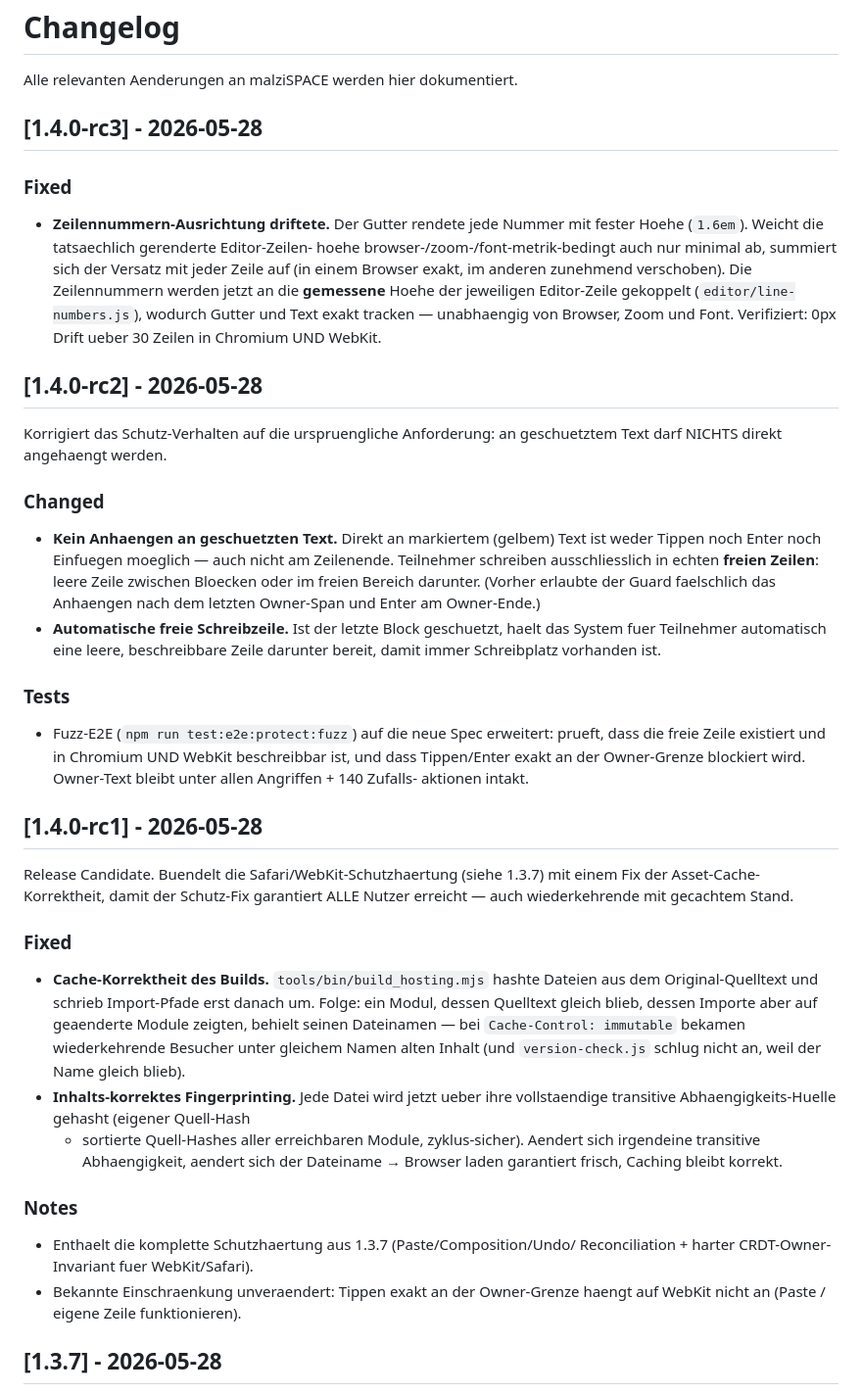
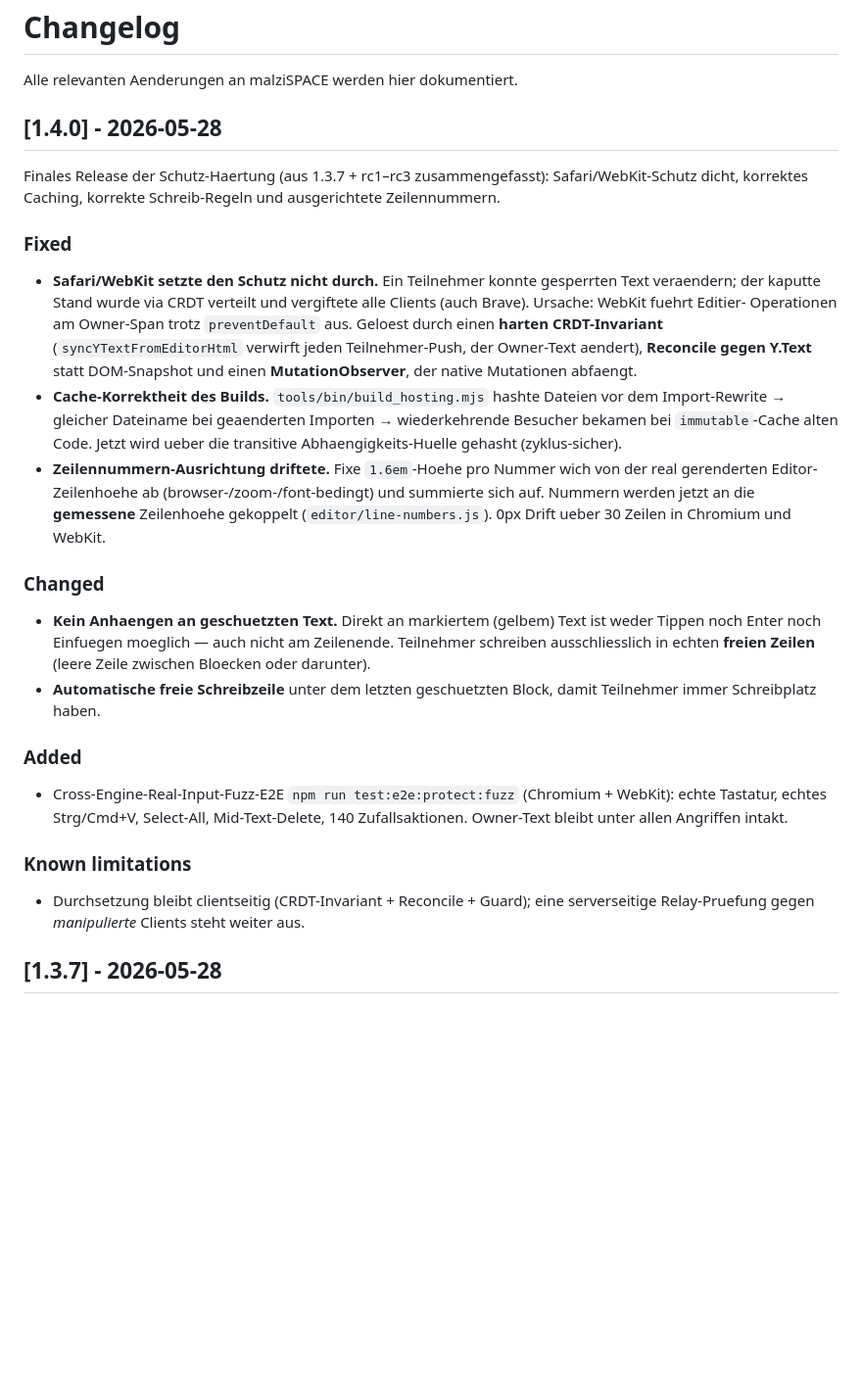
Before and after one commit to malziland/malzispace, a Markdown page: CHANGELOG.md, the part around the change. Shown at 98% size. GitHub-like rendering; blank space fills up the shorter version.

Commit message:
docs(changelog): release 1.4.0 (consolidate rc1–rc3)
Final 1.4.0 — same code as v1.4.0-rc3, rc entries folded into one 1.4.0 entry.

Co-Authored-By: Claude Opus 4.7 <noreply@anthropic.com>

```diff
--- a/CHANGELOG.md
+++ b/CHANGELOG.md
@@ -2,65 +2,46 @@
 
 Alle relevanten Aenderungen an malziSPACE werden hier dokumentiert.
 
-## [1.4.0-rc3] - 2026-05-28
+## [1.4.0] - 2026-05-28
+
+Finales Release der Schutz-Haertung (aus 1.3.7 + rc1–rc3 zusammengefasst):
+Safari/WebKit-Schutz dicht, korrektes Caching, korrekte Schreib-Regeln und
+ausgerichtete Zeilennummern.
 
 ### Fixed
-- **Zeilennummern-Ausrichtung driftete.** Der Gutter rendete jede Nummer mit
-  fester Hoehe (`1.6em`). Weicht die tatsaechlich gerenderte Editor-Zeilen-
-  hoehe browser-/zoom-/font-metrik-bedingt auch nur minimal ab, summiert sich
-  der Versatz mit jeder Zeile auf (in einem Browser exakt, im anderen zunehmend
-  verschoben). Die Zeilennummern werden jetzt an die **gemessene** Hoehe der
-  jeweiligen Editor-Zeile gekoppelt (`editor/line-numbers.js`), wodurch Gutter
-  und Text exakt tracken — unabhaengig von Browser, Zoom und Font.
-  Verifiziert: 0px Drift ueber 30 Zeilen in Chromium UND WebKit.
-
-## [1.4.0-rc2] - 2026-05-28
-
-Korrigiert das Schutz-Verhalten auf die urspruengliche Anforderung: an
-geschuetztem Text darf NICHTS direkt angehaengt werden.
+- **Safari/WebKit setzte den Schutz nicht durch.** Ein Teilnehmer konnte
+  gesperrten Text veraendern; der kaputte Stand wurde via CRDT verteilt und
+  vergiftete alle Clients (auch Brave). Ursache: WebKit fuehrt Editier-
+  Operationen am Owner-Span trotz `preventDefault` aus. Geloest durch einen
+  **harten CRDT-Invariant** (`syncYTextFromEditorHtml` verwirft jeden
+  Teilnehmer-Push, der Owner-Text aendert), **Reconcile gegen Y.Text** statt
+  DOM-Snapshot und einen **MutationObserver**, der native Mutationen abfaengt.
+- **Cache-Korrektheit des Builds.** `tools/bin/build_hosting.mjs` hashte
+  Dateien vor dem Import-Rewrite → gleicher Dateiname bei geaenderten Importen
+  → wiederkehrende Besucher bekamen bei `immutable`-Cache alten Code. Jetzt
+  wird ueber die transitive Abhaengigkeits-Huelle gehasht (zyklus-sicher).
+- **Zeilennummern-Ausrichtung driftete.** Fixe `1.6em`-Hoehe pro Nummer wich
+  von der real gerenderten Editor-Zeilenhoehe ab (browser-/zoom-/font-bedingt)
+  und summierte sich auf. Nummern werden jetzt an die **gemessene** Zeilenhoehe
+  gekoppelt (`editor/line-numbers.js`). 0px Drift ueber 30 Zeilen in Chromium
+  und WebKit.
 
 ### Changed
-- **Kein Anhaengen an geschuetzten Text.** Direkt an markiertem (gelbem)
-  Text ist weder Tippen noch Enter noch Einfuegen moeglich — auch nicht am
-  Zeilenende. Teilnehmer schreiben ausschliesslich in echten **freien
-  Zeilen**: leere Zeile zwischen Bloecken oder im freien Bereich darunter.
-  (Vorher erlaubte der Guard faelschlich das Anhaengen nach dem letzten
-  Owner-Span und Enter am Owner-Ende.)
-- **Automatische freie Schreibzeile.** Ist der letzte Block geschuetzt,
-  haelt das System fuer Teilnehmer automatisch eine leere, beschreibbare
-  Zeile darunter bereit, damit immer Schreibplatz vorhanden ist.
+- **Kein Anhaengen an geschuetzten Text.** Direkt an markiertem (gelbem) Text
+  ist weder Tippen noch Enter noch Einfuegen moeglich — auch nicht am
+  Zeilenende. Teilnehmer schreiben ausschliesslich in echten **freien Zeilen**
+  (leere Zeile zwischen Bloecken oder darunter).
+- **Automatische freie Schreibzeile** unter dem letzten geschuetzten Block,
+  damit Teilnehmer immer Schreibplatz haben.
 
-### Tests
-- Fuzz-E2E (`npm run test:e2e:protect:fuzz`) auf die neue Spec erweitert:
-  prueft, dass die freie Zeile existiert und in Chromium UND WebKit
-  beschreibbar ist, und dass Tippen/Enter exakt an der Owner-Grenze
-  blockiert wird. Owner-Text bleibt unter allen Angriffen + 140 Zufalls-
-  aktionen intakt.
+### Added
+- Cross-Engine-Real-Input-Fuzz-E2E `npm run test:e2e:protect:fuzz` (Chromium +
+  WebKit): echte Tastatur, echtes Strg/Cmd+V, Select-All, Mid-Text-Delete,
+  140 Zufallsaktionen. Owner-Text bleibt unter allen Angriffen intakt.
 
-## [1.4.0-rc1] - 2026-05-28
-
-Release Candidate. Buendelt die Safari/WebKit-Schutzhaertung (siehe 1.3.7)
-mit einem Fix der Asset-Cache-Korrektheit, damit der Schutz-Fix garantiert
-ALLE Nutzer erreicht — auch wiederkehrende mit gecachtem Stand.
-
-### Fixed
-- **Cache-Korrektheit des Builds.** `tools/bin/build_hosting.mjs` hashte
-  Dateien aus dem Original-Quelltext und schrieb Import-Pfade erst danach um.
-  Folge: ein Modul, dessen Quelltext gleich blieb, dessen Importe aber auf
-  geaenderte Module zeigten, behielt seinen Dateinamen — bei `Cache-Control:
-  immutable` bekamen wiederkehrende Besucher unter gleichem Namen alten
-  Inhalt (und `version-check.js` schlug nicht an, weil der Name gleich blieb).
-- **Inhalts-korrektes Fingerprinting.** Jede Datei wird jetzt ueber ihre
-  vollstaendige transitive Abhaengigkeits-Huelle gehasht (eigener Quell-Hash
-  + sortierte Quell-Hashes aller erreichbaren Module, zyklus-sicher). Aendert
-  sich irgendeine transitive Abhaengigkeit, aendert sich der Dateiname →
-  Browser laden garantiert frisch, Caching bleibt korrekt.
-
-### Notes
-- Enthaelt die komplette Schutzhaertung aus 1.3.7 (Paste/Composition/Undo/
-  Reconciliation + harter CRDT-Owner-Invariant fuer WebKit/Safari).
-- Bekannte Einschraenkung unveraendert: Tippen exakt an der Owner-Grenze
-  haengt auf WebKit nicht an (Paste / eigene Zeile funktionieren).
+### Known limitations
+- Durchsetzung bleibt clientseitig (CRDT-Invariant + Reconcile + Guard); eine
+  serverseitige Relay-Pruefung gegen *manipulierte* Clients steht weiter aus.
 
 ## [1.3.7] - 2026-05-28
 
```
